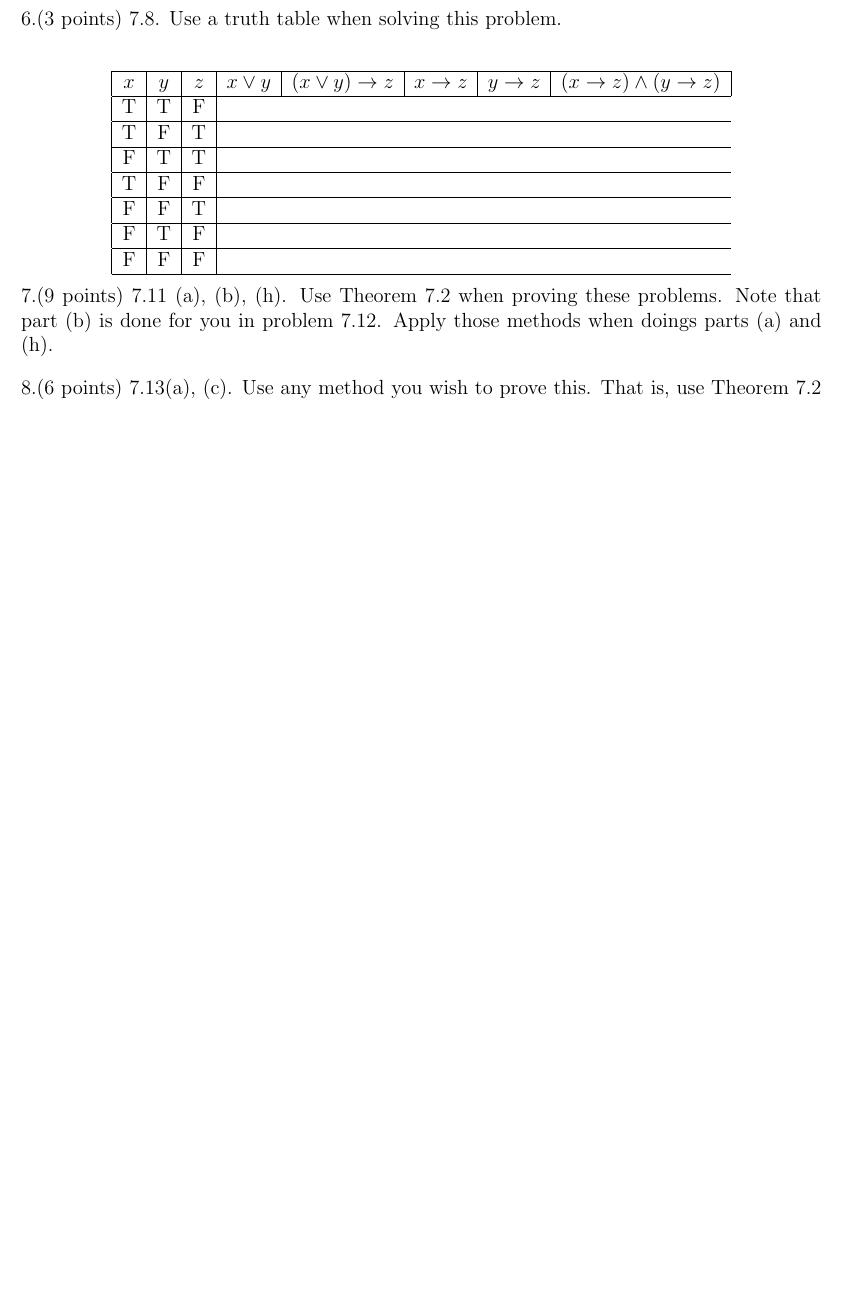
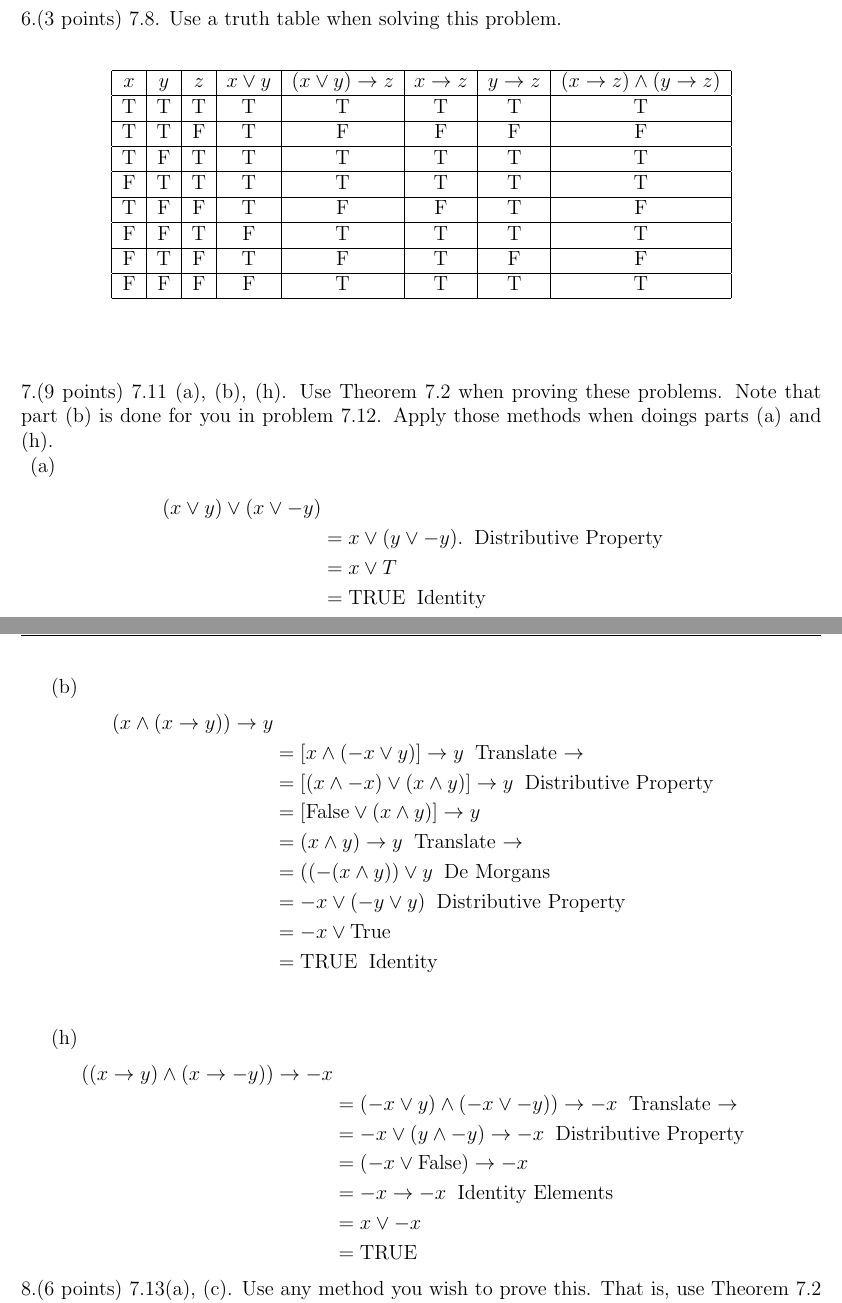
Before and after one commit to eliotb26/Discrete_Math_2314, a LaTeX problem sheet (HW1.tex): part of page 2 of 2 before the commit and two parts of pages 2 and 3 of 3 after it, the two joined at a grey line, cut so that both start at the same text, the shorter picture padded with empty space. Compiled offline with pdfLaTeX.

Commit message:
Finished HW0 and HW1

```diff
--- a/HW1.tex
+++ b/HW1.tex
@@ -142,26 +136,70 @@ F&F&T&T&T&T \\
 \hline %\hline gives us a horizontal line.
 $x$ & $y$ & $z$ & $x \vee y$ & $(x \vee y) \rightarrow z$ & $x\rightarrow z$ & $y \rightarrow z$ & $(x \rightarrow z) \wedge (y \rightarrow z)$ \\
 \hline
-T&T&F \\
+T&T&T&T&T&T&T&T \\
 \hline
-T&F&T \\
+T&T&F&T&F&F&F&F \\
 \hline
-F&T&T \\
+T&F&T&T&T&T&T&T \\
 \hline
-T&F&F \\
+F&T&T&T&T&T&T&T \\
 \hline
-F&F&T \\
+T&F&F&T&F&F&T&F \\
 \hline
-F&T&F \\
+F&F&T&F&T&T&T&T \\
 \hline
-F&F&F \\
+F&T&F&T&F&T&F&F \\
+\hline
+F&F&F&F&T&T&T&T \\
 \hline
 
 \end{tabular} %end of the table.
 \]
+\vspace{0.5in}
+
+
 
 \noindent 7.(9 points) 7.11 (a), (b), (h).  Use Theorem 7.2 when proving these problems.  Note that part (b) is done for you in problem 7.12.  Apply those methods when doings parts (a) and (h).
+\newline
 \vspace{.15in}
+(a)  \[
+\begin{aligned}
+(x \vee y) \vee (x \vee -y) \\
+&= x \vee (y \vee -y).  \;\;  \mbox{Distributive Property} \\ % The double backslash ends the line.  The backslash semicolon gives me some space horizontally.  All text within the square bracket will be italicized.  I don't want Demorgan's Law to be italicized.  Therefore, I place it in \mbox{}
+&= x \vee T  \\
+&= \mbox{TRUE} \;\; \mbox{Identity} \\
+\end{aligned}
+\]
+
+
+\vspace{0.25in}
+(b)
+\[
+\begin{aligned}
+(x \wedge (x \rightarrow y)) \rightarrow y \\
+&= [x \wedge (-x \vee y)] \rightarrow y \;\;  \mbox{Translate $\rightarrow$} \\
+&= [(x \wedge -x) \vee (x \wedge y)] \rightarrow y \;\; \mbox{Distributive Property}\\
+&= [\mbox{False} \vee (x \wedge y)] \rightarrow y \;\; \\
+&= (x \wedge y) \rightarrow y \;\; \mbox{Translate $\rightarrow$} \\
+&= ((-(x \wedge y )) \vee y \;\; \mbox{De Morgans}\\
+&= -x \vee (-y \vee y) \;\; \mbox{Distributive Property} \\
+&= -x \vee \mbox{True} \\
+&= \mbox{TRUE} \;\; \mbox{Identity} \\
+\end{aligned}
+\]
+ \vspace{0.25in}
+
+(h)
+\[
+\begin{aligned}
+((x \rightarrow y) \wedge (x \rightarrow -y)) \rightarrow -x \\
+&= (-x \vee y) \wedge (-x \vee -y)) \rightarrow -x \;\;  \mbox{Translate $\rightarrow$} \\
+&= -x \vee (y \wedge -y) \rightarrow -x  \;\; \mbox{Distributive Property}\\
+&= (-x \vee \mbox{False} ) \rightarrow -x \\
+&= -x \rightarrow -x \;\; \mbox{Identity Elements} \\
+&= x \vee -x \\
+&= \mbox{TRUE} \\
+\end{aligned}
+\]
 
 \noindent 8.(6 points) 7.13(a), (c).   Use any method you wish to prove this.  That is, use Theorem 7.2 or truth tables.
-\vspace{.05in}
```
Also changed, not shown: HW0.tex (+2 -0 lines), HW0_Q2.jpg (added), HW1.tex (36 more changed lines).
